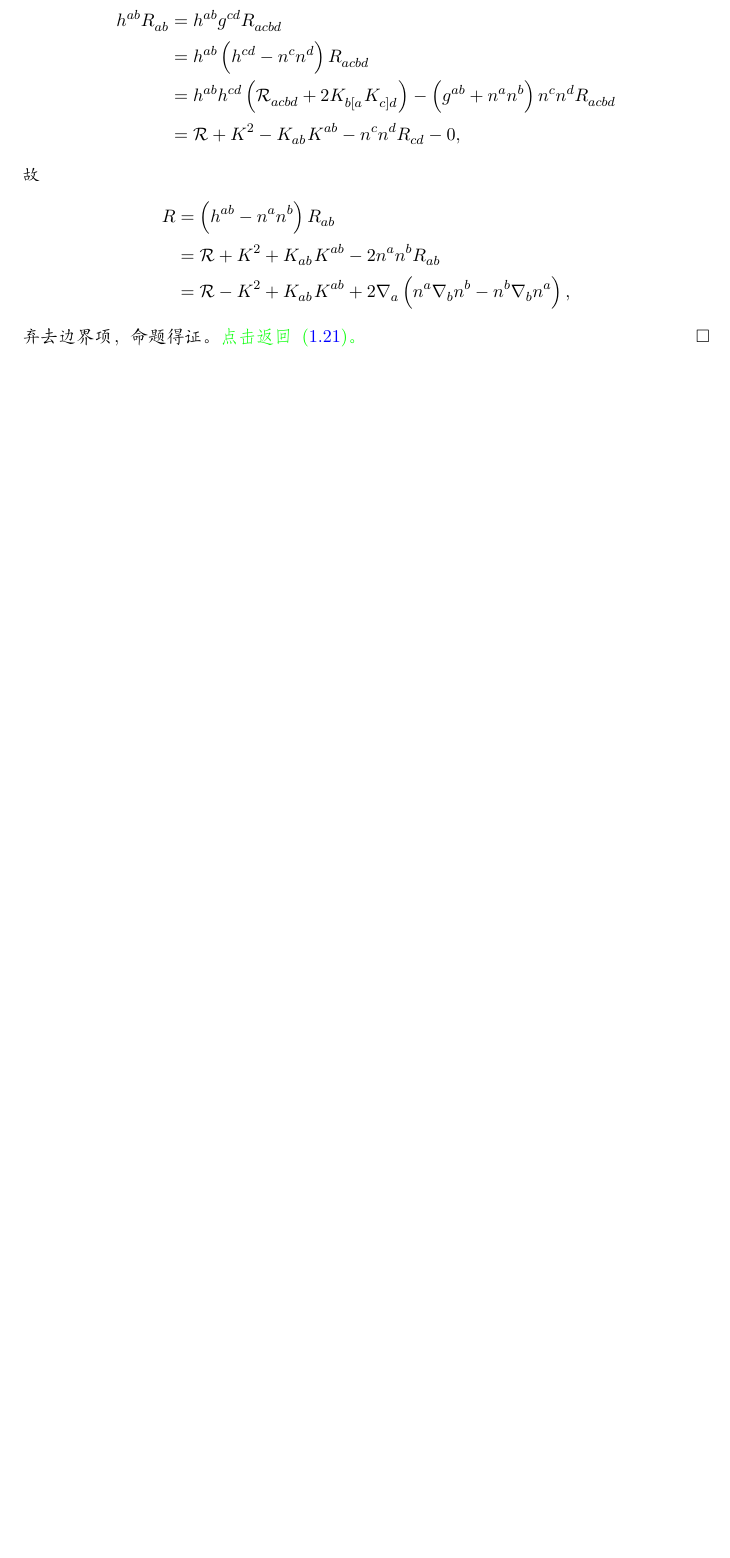
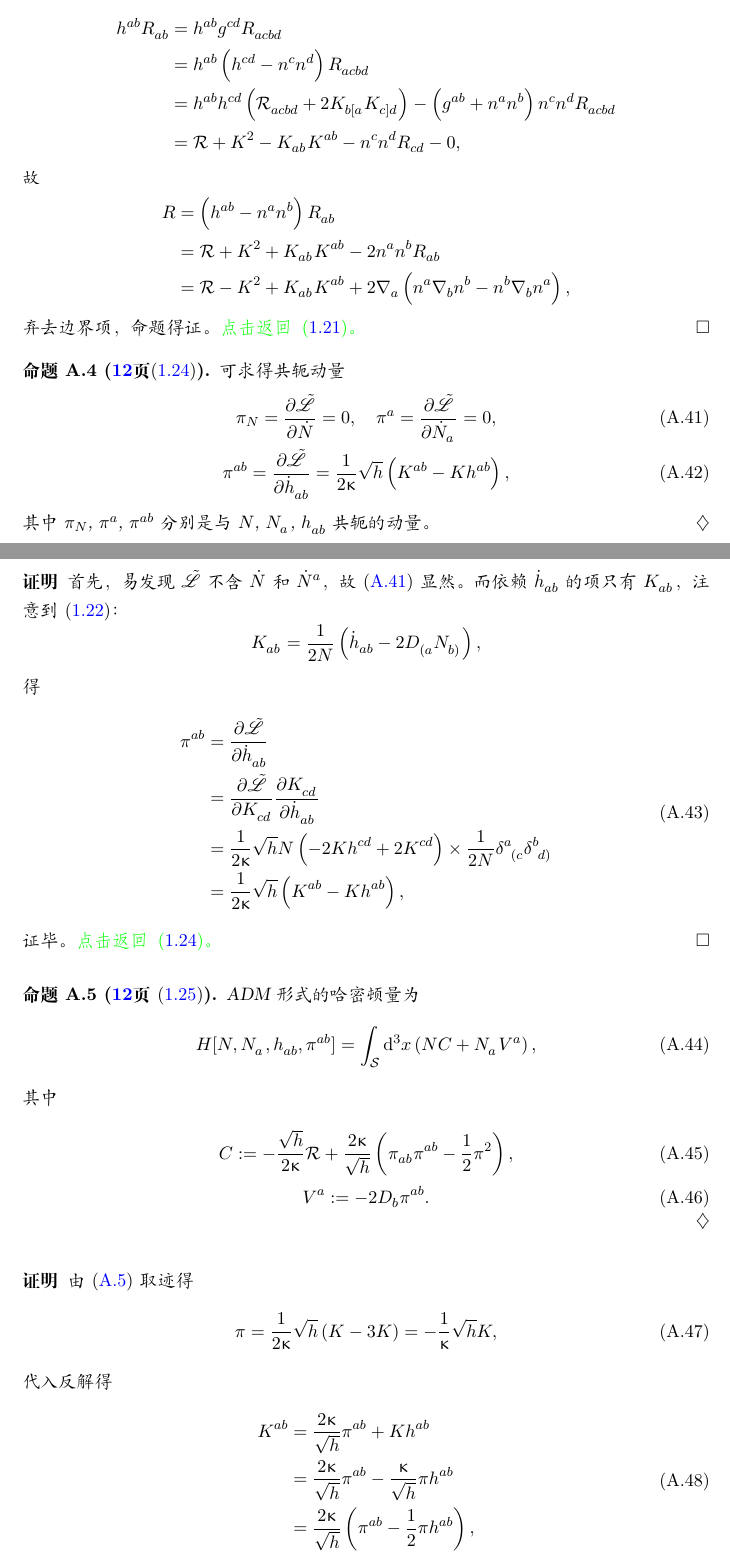
Before and after one commit to GaugeAndGravity/Notes-on-Loop-Quantum-Gravity, a LaTeX book (NotesOnLQG.tex, which reads chapters/ap_canonicalgravity.tex): part of page 27 of 29 before the commit and two parts of pages 27 and 28 of 31 after it, the two joined at a grey line, cut so that both start at the same text, the shorter picture padded with empty space. Compiled offline with XeLaTeX.

Commit message:
哈密顿量的计算

```diff
--- a/chapters/ap_canonicalgravity.tex
+++ b/chapters/ap_canonicalgravity.tex
@@ -304,3 +304,58 @@
 			弃去边界项，命题得证。
 			{\normalfont\ttfamily\color{green} 点击返回~\eqref{eq-L_split}。}
 		\end{Proof}
+
+		\begin{Property}[\pageref{eq-pi}页\eqref{eq-pi}]
+			可求得共轭动量
+			\begin{gather}
+				\pi_N = \pdv{\Lad}{\dot{N}} = 0 \qc \tensor{\pi}{^a} = \pdv{\Lad}{\tensor{\dot{N}}{_a}} = 0, \label{ap-eq-constrain12}\\
+				\tensor{\pi}{^a^b} = \pdv{\Lad}{\tensor{\dot{h}}{_a_b}} = \frac{1}{2\gkappa} \sqrt{h} \left( \tensor{K}{^a^b} - K \tensor{h}{^a^b} \right), \label{ap-eq-pi}
+			\end{gather}
+			其中 $\pi_N$, $\tensor{\pi}{^a}$, $\tensor{\pi}{^a^b}$ 分别是与 $N$, $\tensor{N}{_a}$, $\tensor{h}{_a_b}$ 共轭的动量。
+		\end{Property}
+
+		\begin{Proof}
+			\label{ap-eq-pi}
+			首先，易发现 $\Lad$ 不含 $\dot{N}$ 和 $\tensor{\dot{N}}{^a}$，故~\eqref{ap-eq-constrain12} 显然。而依赖 $\tensor{\dot{h}}{_a_b}$ 的项只有 $\tensor{K}{_a_b}$，注意到~\eqref{eq-K_doth}：
+			\begin{equation*}
+				\tensor{K}{_a_b} = \frac{1}{2N} \left( \tensor{\dot{h}}{_a_b} - 2 \tensor{D}{_{(a}} \tensor{N}{_{b)}} \right),
+			\end{equation*}
+			得
+			\begin{equation}
+				\begin{split}
+					\tensor{\pi}{^a^b} &= \pdv{\Lad}{\tensor{\dot{h}}{_a_b}}\\
+					&= \pdv{\Lad}{\tensor{K}{_c_d}} \pdv{\tensor{K}{_c_d}}{\tensor{\dot{h}}{_a_b}}\\
+					&= \frac{1}{2\gkappa} \sqrt{h} N \left( - 2 K \tensor{h}{^c^d} + 2 \tensor{K}{^c^d} \right) \times \frac{1}{2N} \tensor{\delta}{^a_{(c}} \tensor{\delta}{^b_{d)}}\\
+					&= \frac{1}{2\gkappa} \sqrt{h} \left( \tensor{K}{^a^b} - K \tensor{h}{^a^b} \right),
+				\end{split}
+			\end{equation}
+			证毕。
+			{\normalfont\ttfamily\color{green} 点击返回~\eqref{eq-pi}。}
+		\end{Proof}
+
+		\begin{Property}[\pageref{eq-ADM_H}页 \eqref{eq-ADM_H}]
+			ADM形式的哈密顿量为
+			\begin{equation}
+				H[N,\tensor{N}{_a}, \tensor{h}{_a_b}, \tensor{\pi}{^a^b}] = \int_{\spc} \dd[3]{x} \left( N C + \tensor{N}{_a} \tensor{V}{^a} \right), \label{ap-eq-ADM_H}
+			\end{equation}
+			其中
+			\begin{gather}
+				C \definedby - \frac{\sqrt{h}}{2\gkappa} \spacecurR + \frac{2\gkappa}{\sqrt{h}} \left( \tensor{\pi}{_a_b} \tensor{\pi}{^a^b} - \frac{1}{2} \pi^2 \right),\\
+				\tensor{V}{^a} \definedby -2 \spaceD{b} \tensor{\pi}{^a^b}.
+			\end{gather}
+		\end{Property}
+
+		\begin{Proof}
+			\label{ap-eq-ADM_H}
+			由~\eqref{ap-eq-pi} 取迹得
+			\begin{equation}
+				\pi = \frac{1}{2\gkappa} \sqrt{h} \left( K - 3 K \right) = - \frac{1}{\gkappa} \sqrt{h} K,
+			\end{equation}
+			代入反解得
+			\begin{equation}
+				\begin{split}
+					\tensor{K}{^a^b} &= \frac{2\gkappa}{\sqrt{h}} \tensor{\pi}{^a^b} + K \tensor{h}{^a^b}\\
+					&= \frac{2\gkappa}{\sqrt{h}} \tensor{\pi}{^a^b} - \frac{\gkappa}{\sqrt{h}} \pi \tensor{h}{^a^b}\\
+					&= \frac{2\gkappa}{\sqrt{h}} \left( \tensor{\pi}{^a^b} - \frac{1}{2} \pi \tensor{h}{^a^b} \right),
+				\end{split}
+			\end{equation}
```
Also changed, not shown: chapters/canonicalgravity.tex (+5 -5 lines), NotesOnLQG.pdf, chapters/ap_canonicalgravity.tex (23 more changed lines).
